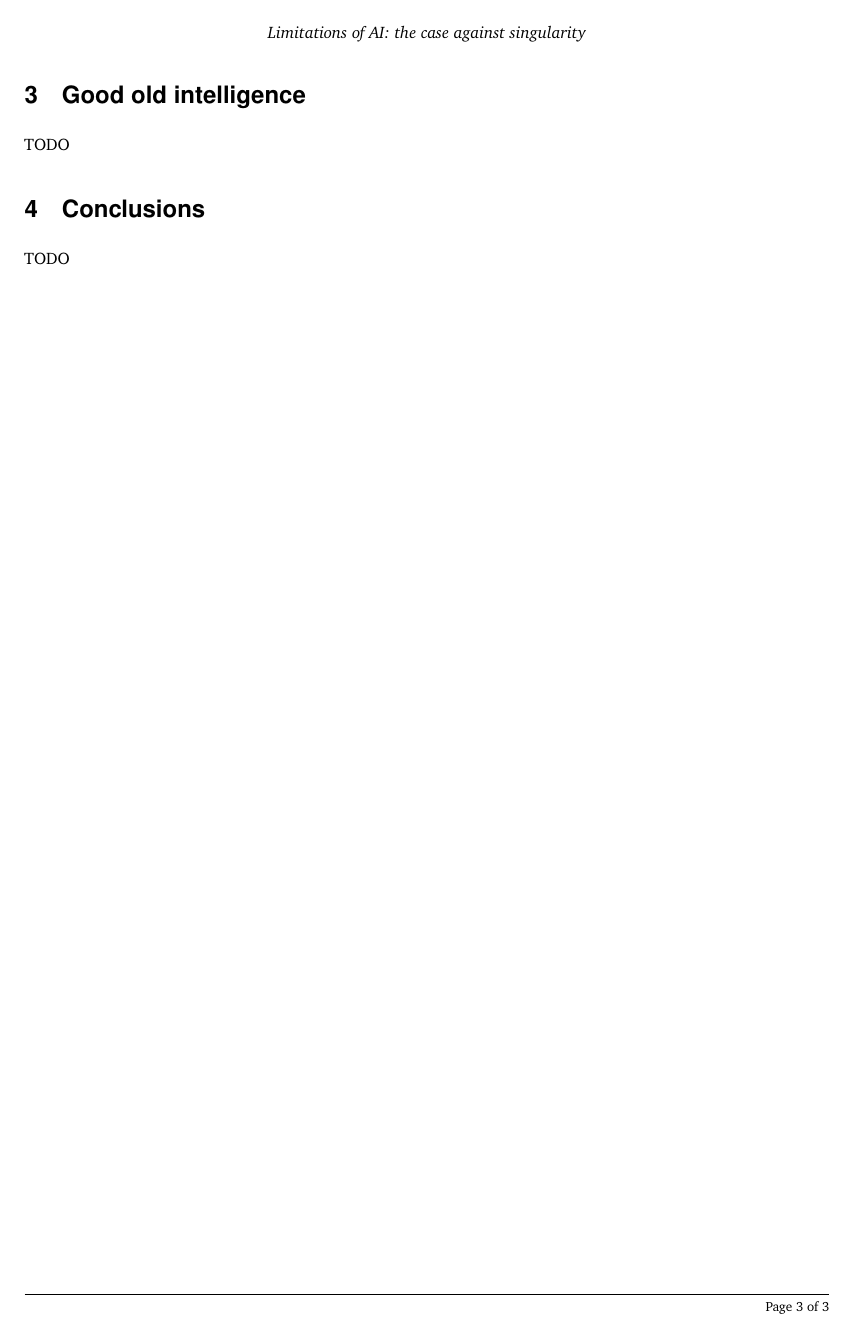
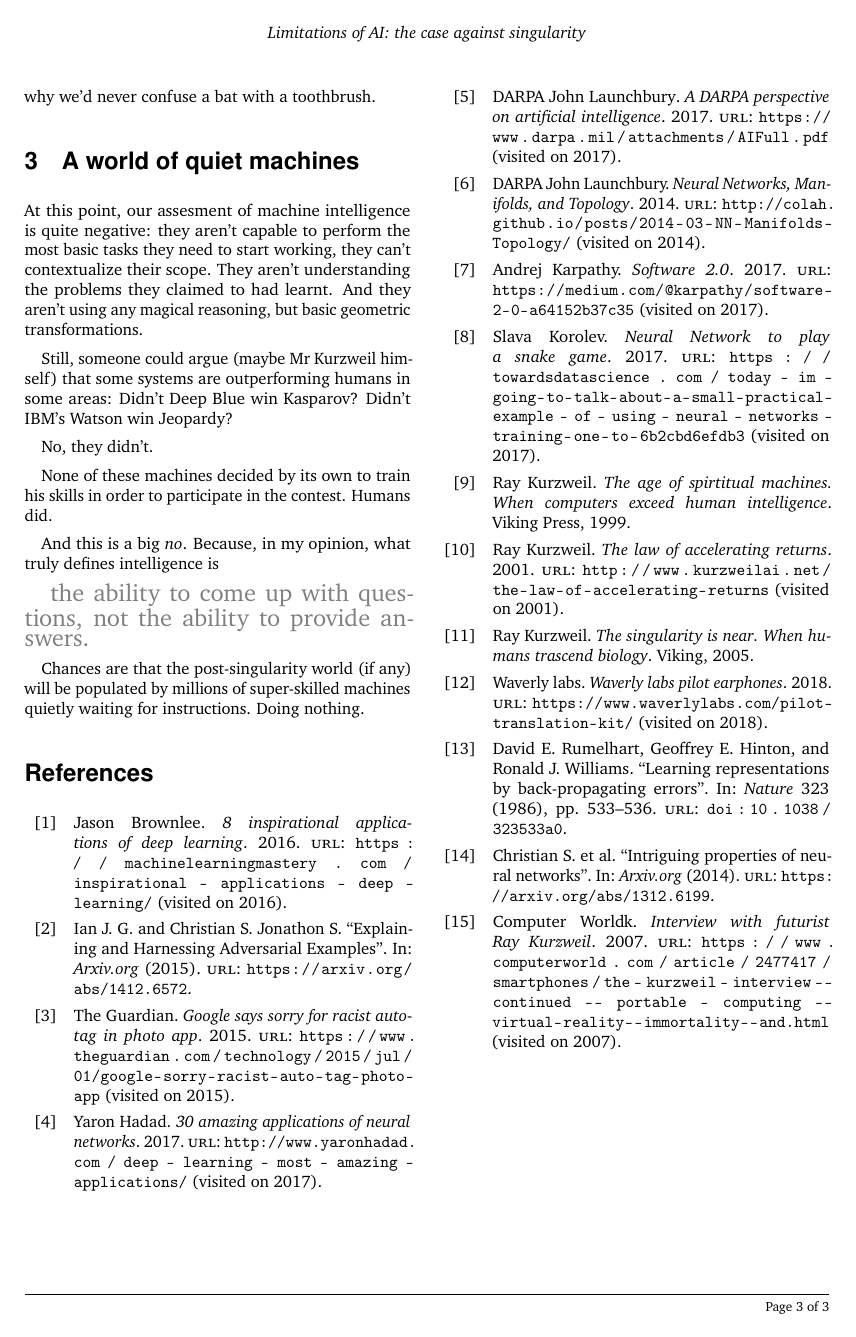
Before and after one commit to vsantiagogon/dit, a LaTeX document (ml/ass1/paper/main.tex, which reads ml/ass1/paper/example.bib, ml/ass1/paper/sections/abstract.tex, ml/ass1/paper/sections/conclusions.tex): page 3 of 3. Compiled offline with pdfLaTeX.

Commit message:
[ML] references

```diff
--- a/ml/ass1/paper/example.bib
+++ b/ml/ass1/paper/example.bib
@@ -12,0 +2,6 @@
+	singularity,
+  	title = {The singularity is near},
+  	subtitle = {When humans trascend biology},
+  	author = {Ray Kurzweil},
+  	year = {2005},
+  	publisher = {Viking},
@@ -25,0 +11,5 @@
+	age,
+  	title = {The age of spirtitual machines},
+  	subtitle = {When computers exceed human intelligence},
+  	author = {Ray Kurzweil},
+  	year = {1999},
@@ -39,0 +20,24 @@
+	interview,
+	author = {Computer Worldk},
+	title = {Interview with futurist Ray Kurzweil},
+	year = 2007,
+	url = {https://www.computerworld.com/article/2477417/smartphones/the-kurzweil-interview--continued--portable-computing--virtual-reality--immortality--and.html},
+	urldate = {2007}
+}
+
+@online{
+	law,
+	author = {Ray Kurzweil},
+	title = {The law of accelerating returns},
+	year = 2001,
+	url = {http://www.kurzweilai.net/the-law-of-accelerating-returns},
+	urldate = {2001}
+}
+
+@online{
+	pilot,
+	author = {Waverly labs},
+	title = {Waverly labs pilot earphones},
+	year = 2018,
+	url = {https://www.waverlylabs.com/pilot-translation-kit/},
+	urldate = {2018}
@@ -39,0 +50,4 @@
+	title = {30 amazing applications of neural networks},
+	year = 2017,
+	url = {http://www.yaronhadad.com/deep-learning-most-amazing-applications/},
+	urldate = {2017}
@@ -39,0 +59,4 @@
+	title = {8 inspirational applications of deep learning},
+	year = 2016,
+	url = {https://machinelearningmastery.com/inspirational-applications-deep-learning/},
+	urldate = {2016}
@@ -39,0 +69,13 @@
+	year = 2015,
+	url = {https://www.theguardian.com/technology/2015/jul/01/google-sorry-racist-auto-tag-photo-app},
+	urldate = {2015}
+}
+
+
+@online{
+	snake,
+	author = {Slava Korolev},
+	title = {Neural Network to play a snake game},
+	year = 2017,
+	url = {https://towardsdatascience.com/today-im-going-to-talk-about-a-small-practical-example-of-using-neural-networks-training-one-to-6b2cbd6efdb3},
+	urldate = {2017}
@@ -39,0 +87,12 @@
+	title = {Software 2.0},
+	year = 2017,
+	url = {https://medium.com/@karpathy/software-2-0-a64152b37c35},
+	urldate = {2017}
+}
+
+@article{
+	back,
+	Abstract = {},
+	Author = {David E. Rumelhart and Geoffrey E. Hinton and Ronald J. Williams},
+	Journal = {Nature},
+	Month = {May},
@@ -39,0 +103,6 @@
+	Volume = {323},
+	Url = {doi:10.1038/323533a0},
+	Year = {1986}
+}
+
+@article{
@@ -39,0 +117,7 @@
+	Title = {Intriguing properties of neural networks},
+	Volume = {},
+	Url = {https://arxiv.org/abs/1312.6199},
+	Year = {2014}
+}
+
+@article{
@@ -39,0 +132,25 @@
+	Title = {Explaining and Harnessing Adversarial Examples},
+	Volume = {},
+	Url = {https://arxiv.org/abs/1412.6572},
+	Year = {2015}
+}
+
+@online{
+	darpa,
+	author = {John Launchbury, DARPA},
+	title = {A DARPA perspective on artificial intelligence},
+	year = 2017,
+	url = {https://www.darpa.mil/attachments/AIFull.pdf},
+	urldate = {2017}
+}
+
+@online{
+	topology,
+	author = {John Launchbury, DARPA},
+	title = {Neural Networks, Manifolds, and Topology},
+	year = 2014,
+	url = {http://colah.github.io/posts/2014-03-NN-Manifolds-Topology/},
+	urldate = {2014}
+}
+
+https://cacm.acm.org/news/215582-understanding-the-limits-of-deep-learning/fulltext
--- a/ml/ass1/paper/main.tex
+++ b/ml/ass1/paper/main.tex
@@ -35,7 +35,7 @@
 	\authorstyle{V\'ictor Santiago Gonz\'alez} % Authors
 	\newline\newline % Space before institutions
 	\keywords{Artificial Intelligence, Singularity, Manifold Hypothesis,
-	Machine Learning, Neural networks, Limitations}\\ % Institution 1
+	Machine Learning, Adversarial examples, Neural networks, Limitations}\\ % Institution 1
 }
 
 % Example of a one line author/institution relationship
@@ -91,17 +91,9 @@
 	%	LIMITATIONS
 	%-------------------------------------------------------------------------------
 
-	\section{Good old intelligence}
+	\section{A world of quiet machines}
 
 	\input{sections/intelligence.tex}
-
-	%-------------------------------------------------------------------------------
-	%	CONCLUSION
-	%-------------------------------------------------------------------------------
-
-	\section{Conclusions}
-
-	\input{sections/conclusions.tex}
 
 
 %----------------------------------------------------------------------------------------
--- a/ml/ass1/paper/sections/abstract.tex
+++ b/ml/ass1/paper/sections/abstract.tex
@@ -1 +1,5 @@
-Lorem ipsum dolor sit amet, consectetur adipiscing elit. Fusce maximus nisi ligula. Morbi laoreet ex ligula, vitae lobortis purus mattis vel. Vestibulum ante ipsum primis in faucibus orci luctus et ultrices posuere cubilia Curae; Donec ac metus ut turpis mollis placerat et nec enim. Duis tristique nibh maximus faucibus facilisis. Praesent in consequat leo. Maecenas condimentum ex rhoncus, elementum diam vel, malesuada ante.
+Using the excuse of Ray Kurzweil's \textit{singularity} predictions, this essay
+assesses some of the limitations of current machine learning developments. Concerns
+about the actual process of developing a machine learning system and a few
+theoretical limitations grounded in recent research are exposed in order to
+argue against Kurzweil's predictions.
--- a/ml/ass1/paper/sections/conclusions.tex
+++ /dev/null
@@ -1 +0,0 @@
-TODO
--- a/ml/ass1/paper/sections/intelligence.tex
+++ b/ml/ass1/paper/sections/intelligence.tex
@@ -1 +1,27 @@
-TODO
+At this point, our assesment of machine intelligence is quite negative: they
+aren't capable to perform the most basic tasks they need to start working, they
+can't contextualize their scope. They aren't understanding the problems they
+claimed to had learnt. And they aren't using any magical reasoning, but basic
+geometric transformations.
+
+Still, someone could argue (maybe Mr Kurzweil himself) that some systems are
+outperforming humans in some areas: Didn't Deep Blue win Kasparov? Didn't IBM's
+Watson win Jeopardy?
+
+No, they didn't.
+
+None of these machines decided by its own to train his skills in order to
+participate in the contest. Humans did.
+
+And this is a big \textit{no}. Because, in my opinion, what truly defines
+intelligence is
+
+\textcolor{gray}{
+	\Large{
+		the ability to come up with questions, not the ability to provide
+		answers.
+	}
+}
+
+Chances are that the post-singularity world (if any) will be populated by
+millions of super-skilled machines quietly waiting for instructions. Doing nothing.
```
Also changed, not shown: ml/ass1/paper/sections/limitations.tex (+9 -8 lines), ml/ass1/paper/sections/singularity.tex (+10 -9 lines), ml/ass1/paper/main.bbl, ml/ass1/paper/main.pdf, ml/ass1/paper/example.bib (85 more changed lines), 3 other files.
